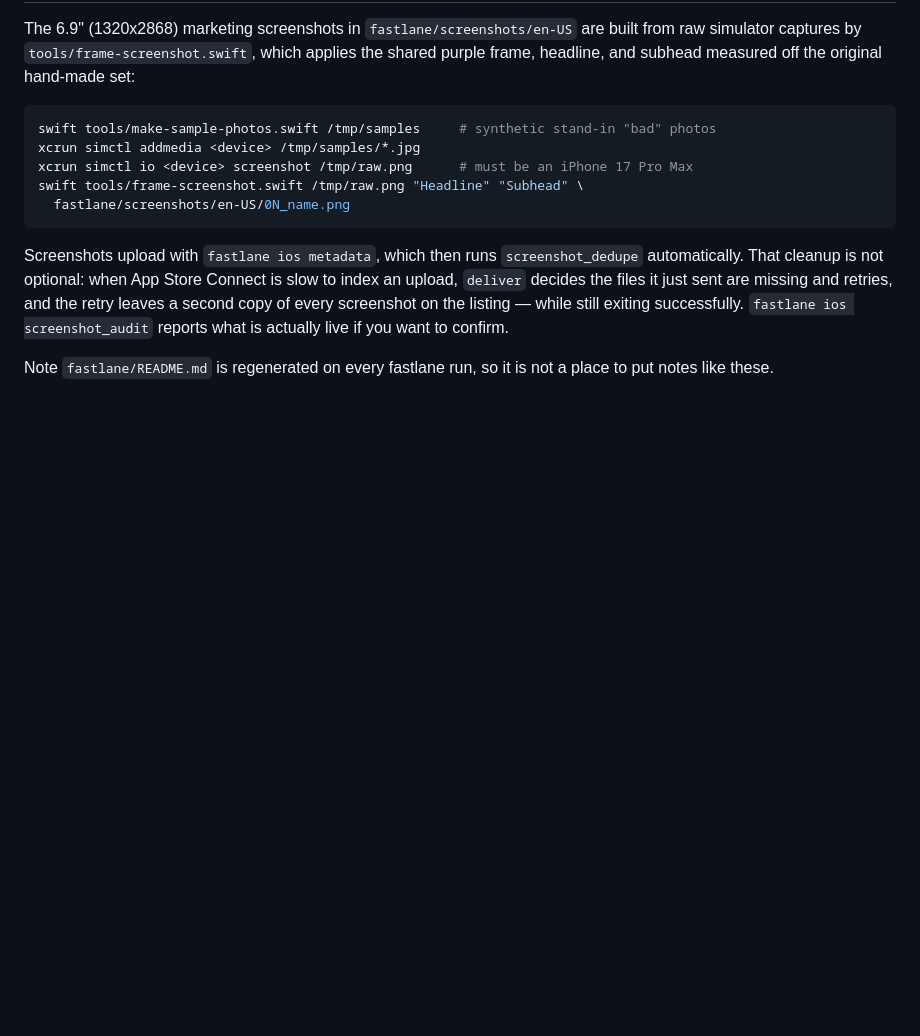
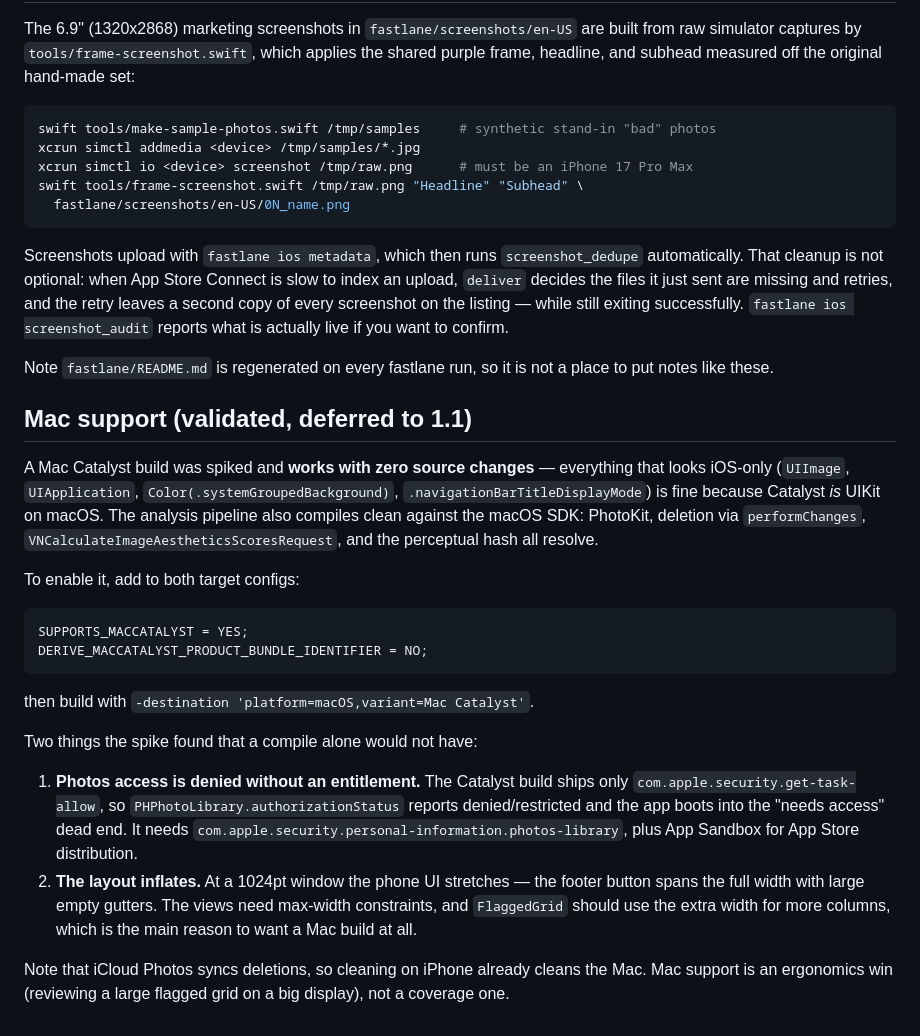
Before and after one commit to bendrumin/ScanSweep, a Markdown page: README.md, the part around the change. Drawn GitHub-style; blank space fills up the shorter version.

Commit message:
Record the Mac Catalyst findings, deferred to 1.1
Spiked a Catalyst build to answer whether SnapSweep can ship on Mac. It
builds and runs with zero source changes — Catalyst is UIKit, so none of
the apparently iOS-only API is a barrier — and the analysis pipeline
compiles against the macOS SDK unchanged.

Running it turned up the two things a compile would not: the build has
no photos-library entitlement, so PhotoKit reports denied and the app
dead-ends on launch; and the phone layout inflates badly in a desktop
window. Both are noted with the settings needed.

Backed the project change out so the repo stays iOS-only until 1.0 is
out; this is the notes so the spike does not have to be repeated.

Co-Authored-By: Claude Opus 5 (1M context) <noreply@anthropic.com>

````diff
--- a/README.md
+++ b/README.md
@@ -78,3 +78,37 @@ actually live if you want to confirm.
 
 Note `fastlane/README.md` is regenerated on every fastlane run, so it is not a place to
 put notes like these.
+
+## Mac support (validated, deferred to 1.1)
+
+A Mac Catalyst build was spiked and **works with zero source changes** — everything
+that looks iOS-only (`UIImage`, `UIApplication`, `Color(.systemGroupedBackground)`,
+`.navigationBarTitleDisplayMode`) is fine because Catalyst *is* UIKit on macOS. The
+analysis pipeline also compiles clean against the macOS SDK: PhotoKit, deletion via
+`performChanges`, `VNCalculateImageAestheticsScoresRequest`, and the perceptual hash
+all resolve.
+
+To enable it, add to both target configs:
+
+```
+SUPPORTS_MACCATALYST = YES;
+DERIVE_MACCATALYST_PRODUCT_BUNDLE_IDENTIFIER = NO;
+```
+
+then build with `-destination 'platform=macOS,variant=Mac Catalyst'`.
+
+Two things the spike found that a compile alone would not have:
+
+1. **Photos access is denied without an entitlement.** The Catalyst build ships only
+   `com.apple.security.get-task-allow`, so `PHPhotoLibrary.authorizationStatus`
+   reports denied/restricted and the app boots into the "needs access" dead end. It
+   needs `com.apple.security.personal-information.photos-library`, plus App Sandbox
+   for App Store distribution.
+2. **The layout inflates.** At a 1024pt window the phone UI stretches — the footer
+   button spans the full width with large empty gutters. The views need max-width
+   constraints, and `FlaggedGrid` should use the extra width for more columns, which
+   is the main reason to want a Mac build at all.
+
+Note that iCloud Photos syncs deletions, so cleaning on iPhone already cleans the
+Mac. Mac support is an ergonomics win (reviewing a large flagged grid on a big
+display), not a coverage one.
````
